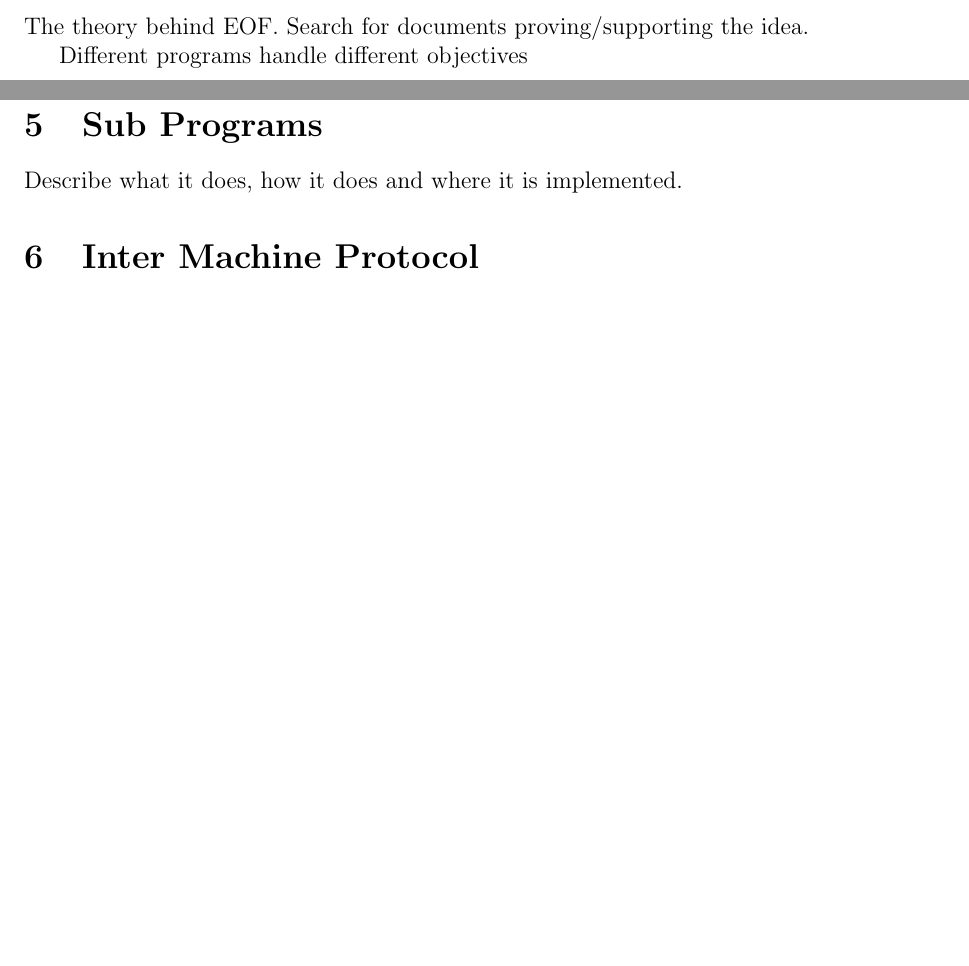
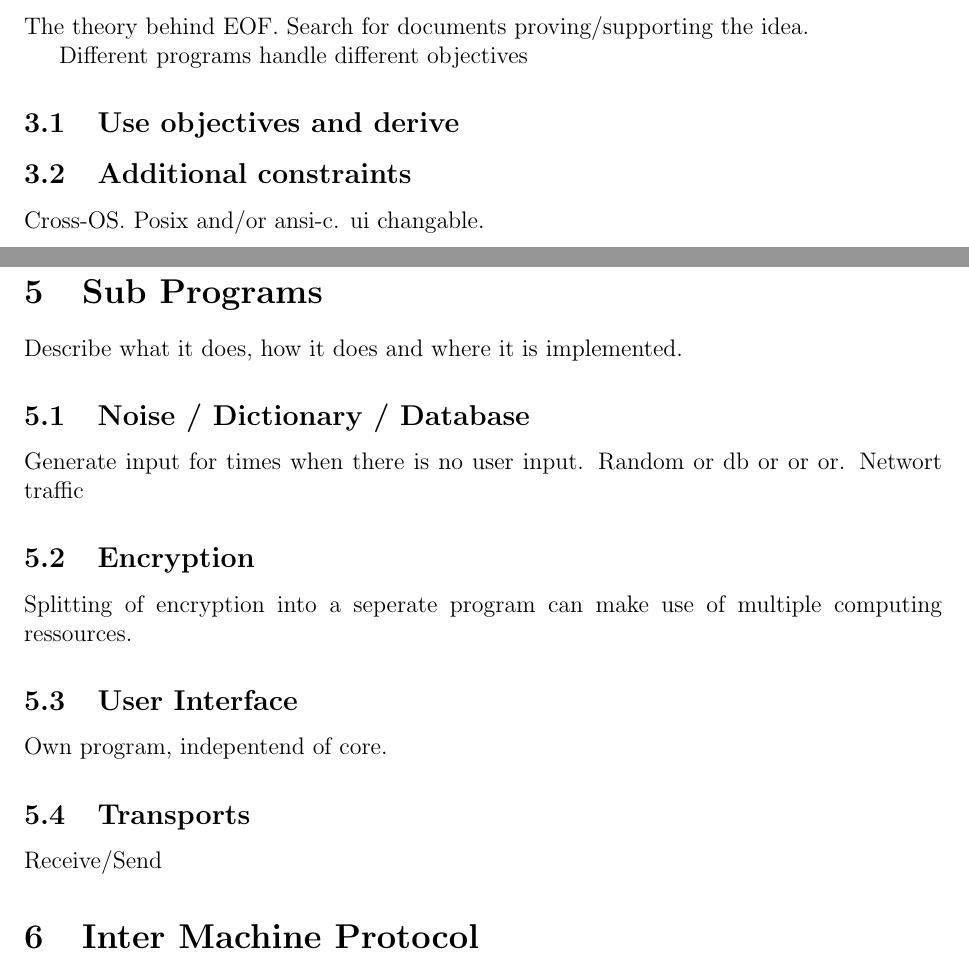
Before and after one commit to telmich/ceof, a LaTeX thesis (doc/thesis.tex): two parts of pages 3 and 4 of 5 before the commit and two parts of pages 3 and 4 of 6 after it, joined at a grey line, cut so that both start at the same text, the shorter picture padded with empty space. Compiled offline with pdfLaTeX.

Commit message:
++sections and conclusions
Signed-off-by: Nico Schottelius <nico@brief.schottelius.org>

```diff
--- a/doc/thesis.tex
+++ b/doc/thesis.tex
@@ -60,6 +60,9 @@ The theory behind EOF.
 Search for documents proving/supporting the idea.
 
 Different programs handle different objectives
+\subsection{Use objectives and derive}
+\subsection{Additional constraints}
+Cross-OS. Posix and/or ansi-c. ui changable.
 \subsection{Key Exchange}
 Not implemented
 % ----------------------------------------------------------------------------
@@ -73,6 +76,17 @@ encryption, dictionary, key/peer exchange daemon (if possible in this work),
 % ----------------------------------------------------------------------------
 \section{Sub Programs}
 Describe what it does, how it does and where it is implemented.
+\subsection{Noise / Dictionary / Database}
+Generate input for times when there is no user input.
+Random or db or or or.
+Networt traffic
+\subsection{Encryption}
+Splitting of encryption into a seperate program can make use of
+multiple computing ressources.
+\subsection{User Interface}
+Own program, indepentend of core.
+\subsection{Transports}
+Receive/Send
 
 % ----------------------------------------------------------------------------
 \section{Inter Machine Protocol}
```
Also changed, not shown: doc/conclusions.tex (+1 -0 lines).
